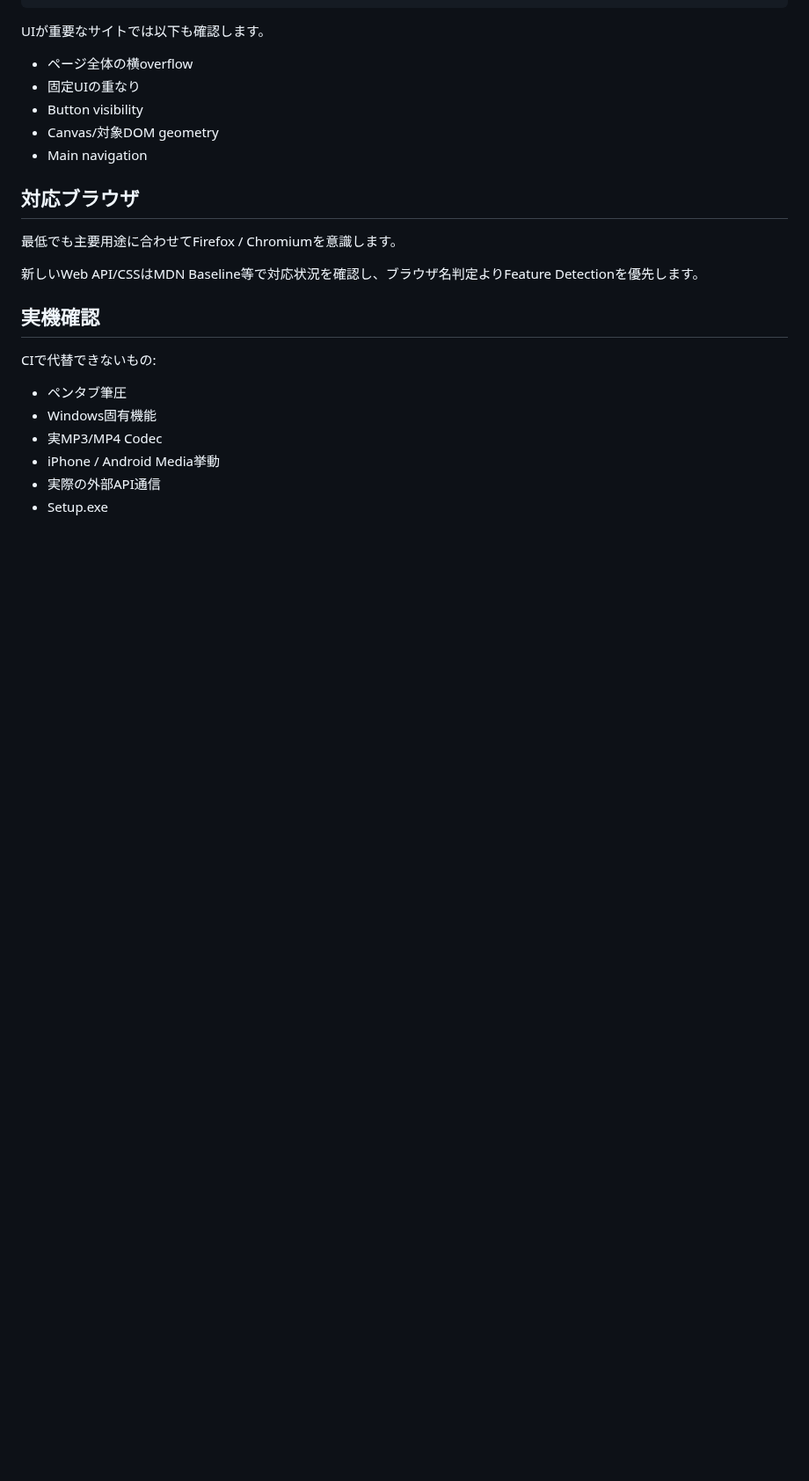
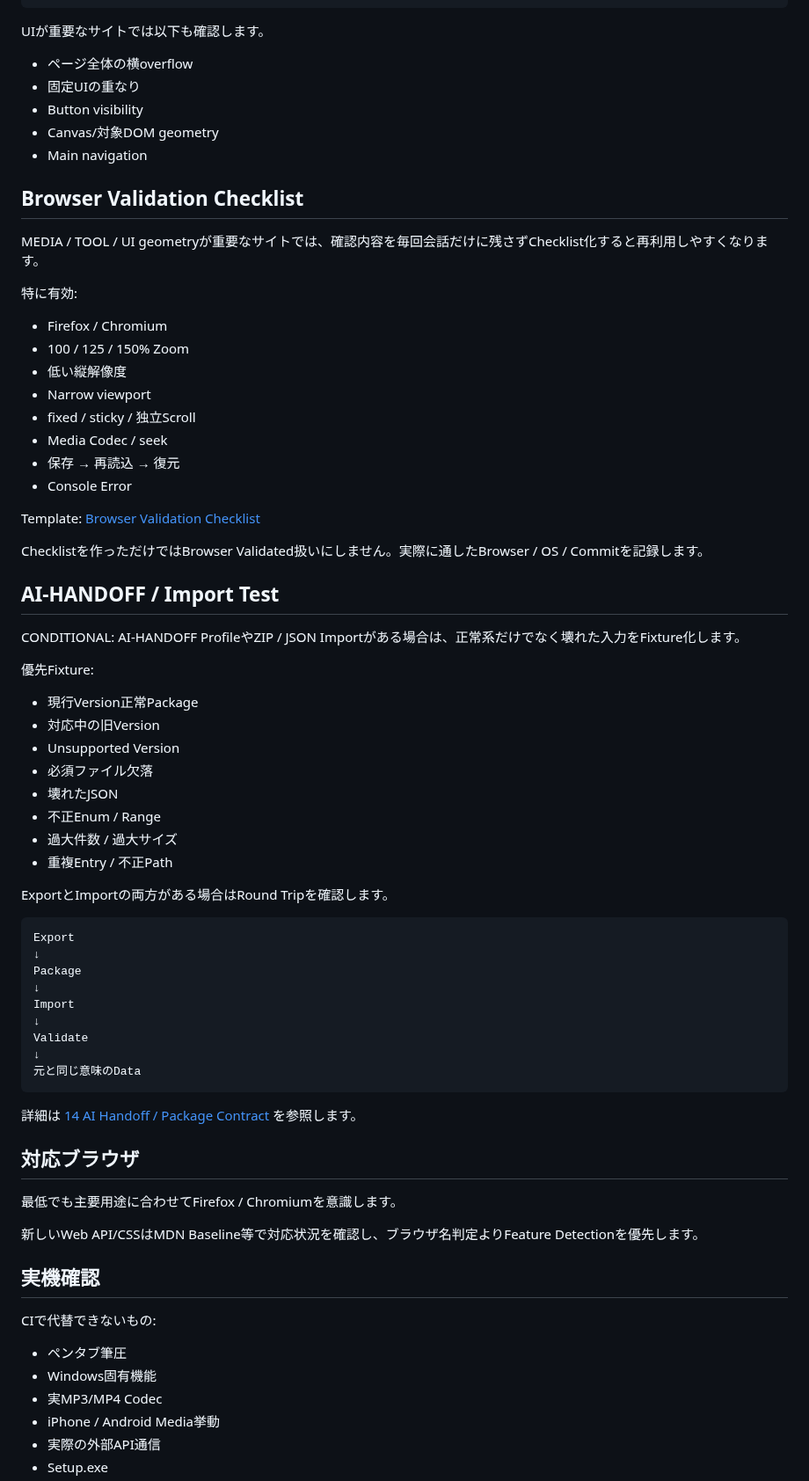
Before and after one commit to EliteMay/web-project-guide, a Markdown page: docs/07-testing-quality.md, the part around one of its changes. Shown at 88% size. Rendered like a GitHub page; blank space fills up the shorter version.

Commit message:
docs: add browser checklist and AI handoff validation tests

````diff
--- a/docs/07-testing-quality.md
+++ b/docs/07-testing-quality.md
@@ -60,6 +62,56 @@ UIが重要なサイトでは以下も確認します。
 - Button visibility
 - Canvas/対象DOM geometry
 - Main navigation
+
+## Browser Validation Checklist
+
+MEDIA / TOOL / UI geometryが重要なサイトでは、確認内容を毎回会話だけに残さずChecklist化すると再利用しやすくなります。
+
+特に有効:
+
+- Firefox / Chromium
+- 100 / 125 / 150% Zoom
+- 低い縦解像度
+- Narrow viewport
+- fixed / sticky / 独立Scroll
+- Media Codec / seek
+- 保存 → 再読込 → 復元
+- Console Error
+
+Template: [Browser Validation Checklist](../templates/BROWSER_CHECKLIST_TEMPLATE.md)
+
+Checklistを作っただけではBrowser Validated扱いにしません。実際に通したBrowser / OS / Commitを記録します。
+
+## AI-HANDOFF / Import Test
+
+CONDITIONAL: AI-HANDOFF ProfileやZIP / JSON Importがある場合は、正常系だけでなく壊れた入力をFixture化します。
+
+優先Fixture:
+
+- 現行Version正常Package
+- 対応中の旧Version
+- Unsupported Version
+- 必須ファイル欠落
+- 壊れたJSON
+- 不正Enum / Range
+- 過大件数 / 過大サイズ
+- 重複Entry / 不正Path
+
+ExportとImportの両方がある場合はRound Tripを確認します。
+
+```text
+Export
+↓
+Package
+↓
+Import
+↓
+Validate
+↓
+元と同じ意味のData
+```
+
+詳細は [14 AI Handoff / Package Contract](14-ai-handoff.md) を参照します。
 
 ## 対応ブラウザ
 
````
Also changed, not shown: other parts of docs/07-testing-quality.md (+4 -0 lines).
